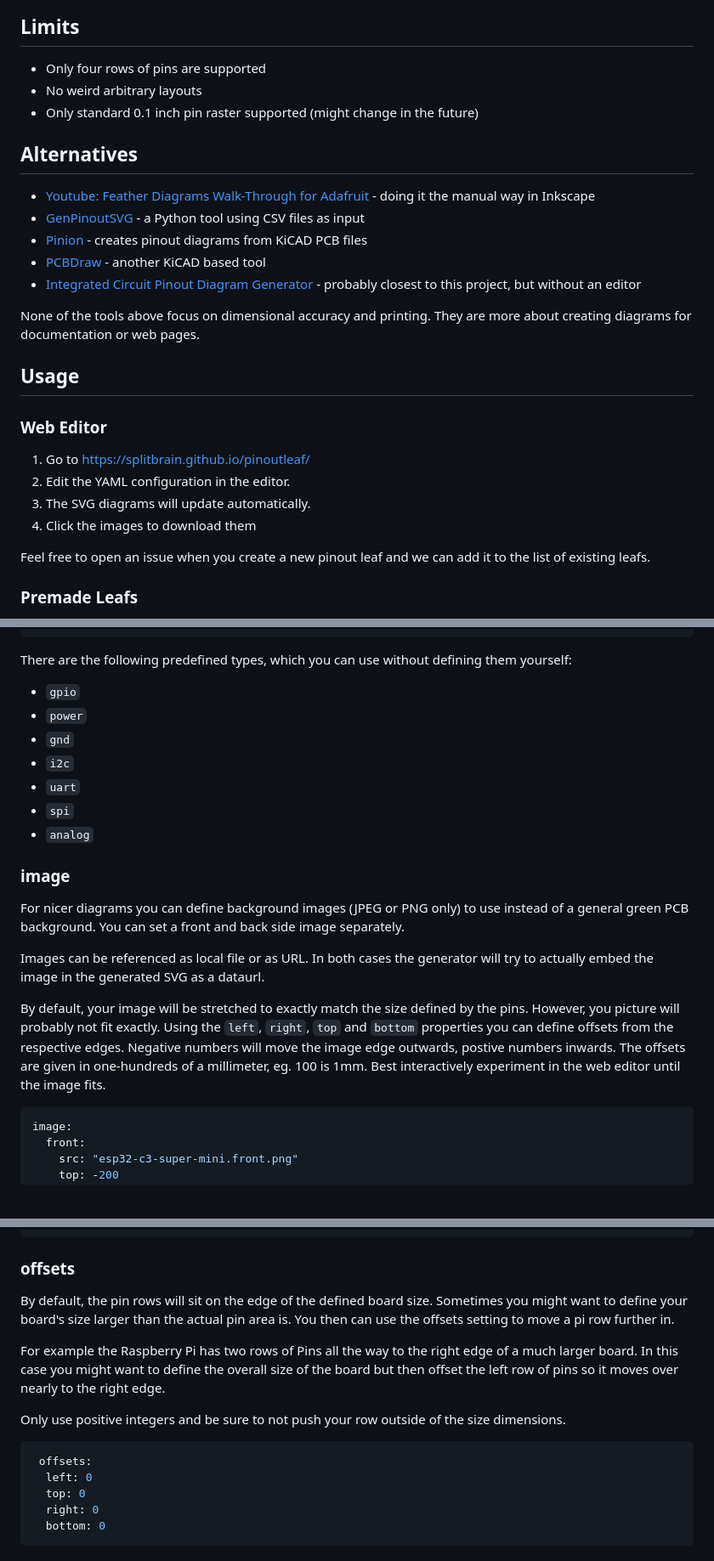
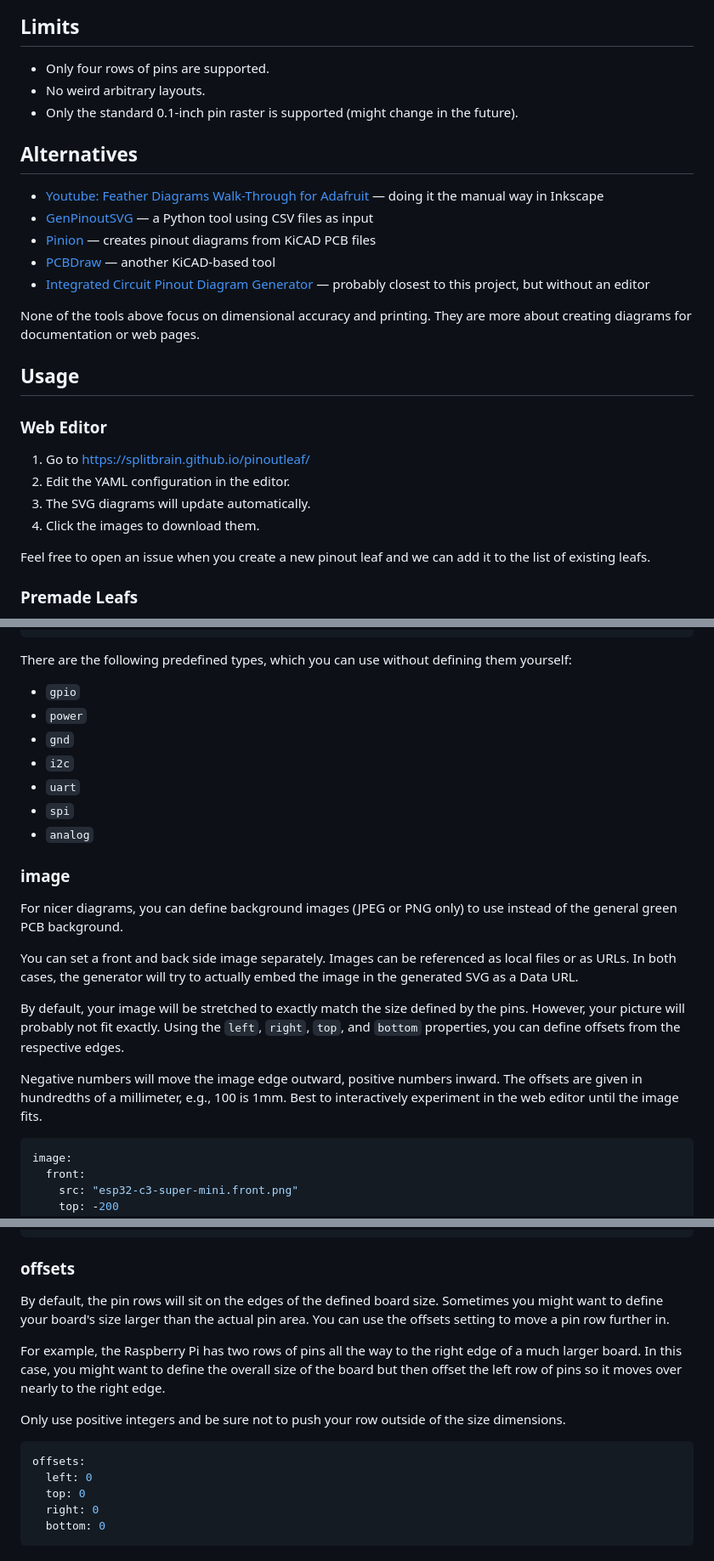
Before and after one commit to splitbrain/pinoutleaf, a Markdown page: README.md, 3 parts joined by grey strips. Shown at 85% size. Rendered like a GitHub page; blank space fills up the shorter version.

````diff
--- a/README.md
+++ b/README.md
@@ -34,17 +36,17 @@ The pins can be described by a simple YAML based description and the tool automa
 
 ## Limits
 
-* Only four rows of pins are supported
-* No weird arbitrary layouts
-* Only standard 0.1 inch pin raster supported (might change in the future)
+  * Only four rows of pins are supported.
+  * No weird arbitrary layouts.
+  * Only the standard 0.1-inch pin raster is supported (might change in the future).
 
 ## Alternatives
 
-* [Youtube: Feather Diagrams Walk-Through for Adafruit](https://www.youtube.com/watch?v=ndVs1UvK6AE) - doing it the manual way in Inkscape
-* [GenPinoutSVG](https://github.com/stevenj/GenPinoutSVG) - a Python tool using CSV files as input
-* [Pinion](https://yaqwsx.github.io/Pinion/) - creates pinout diagrams from KiCAD PCB files
-* [PCBDraw](https://github.com/yaqwsx/PcbDraw) - another KiCAD based tool
-* [Integrated Circuit Pinout Diagram Generator](https://github.com/cmfcmf/ic-pinout-diagram-generator) - probably closest to this project, but without an editor
+- [Youtube: Feather Diagrams Walk-Through for Adafruit](https://www.youtube.com/watch?v=ndVs1UvK6AE) — doing it the manual way in Inkscape
+- [GenPinoutSVG](https://github.com/stevenj/GenPinoutSVG) — a Python tool using CSV files as input
+- [Pinion](https://yaqwsx.github.io/Pinion/) — creates pinout diagrams from KiCAD PCB files
+- [PCBDraw](https://github.com/yaqwsx/PcbDraw) — another KiCAD-based tool
+- [Integrated Circuit Pinout Diagram Generator](https://github.com/cmfcmf/ic-pinout-diagram-generator) — probably closest to this project, but without an editor
 
 None of the tools above focus on dimensional accuracy and printing. They are more about creating diagrams for documentation or web pages.
 
@@ -55,7 +57,7 @@ None of the tools above focus on dimensional accuracy and printing. They are mor
 1. Go to https://splitbrain.github.io/pinoutleaf/
 2. Edit the YAML configuration in the editor.
 3. The SVG diagrams will update automatically.
-4. Click the images to download them
+4. Click the images to download them.
 
 Feel free to open an issue when you create a new pinout leaf and we can add it to the list of existing leafs.
 
@@ -145,21 +151,23 @@ Types define the background, text color and legend label for a set of pins. Simp
 
 There are the following predefined types, which you can use without defining them yourself:
 
-* `gpio`
-* `power`
-* `gnd`
-* `i2c`
-* `uart`
-* `spi`
-* `analog`
+- `gpio`
+- `power`
+- `gnd`
+- `i2c`
+- `uart`
+- `spi`
+- `analog`
 
 ### image
 
-For nicer diagrams you can define background images (JPEG or PNG only) to use instead of a general green PCB background. You can set a front and back side image separately.
+For nicer diagrams, you can define background images (JPEG or PNG only) to use instead of the general green PCB background.
 
-Images can be referenced as local file or as URL. In both cases the generator will try to actually embed the image in the generated SVG as a dataurl.
+You can set a front and back side image separately. Images can be referenced as local files or as URLs. In both cases, the generator will try to actually embed the image in the generated SVG as a Data URL.
 
-By default, your image will be stretched to exactly match the size defined by the pins. However, you picture will probably not fit exactly. Using the `left`, `right`, `top` and `bottom` properties you can define offsets from the respective edges. Negative numbers will move the image edge outwards, postive numbers inwards. The offsets are given in one-hundreds of a millimeter, eg. 100 is 1mm. Best interactively experiment in the web editor until the image fits.
+By default, your image will be stretched to exactly match the size defined by the pins. However, your picture will probably not fit exactly. Using the `left`, `right`, `top`, and `bottom` properties, you can define offsets from the respective edges.
+
+Negative numbers will move the image edge outward, positive numbers inward. The offsets are given in hundredths of a millimeter, e.g., 100 is 1mm. Best to interactively experiment in the web editor until the image fits.
 
 ```yaml
 image:
@@ -179,14 +187,14 @@ image:
 
 ### offsets
 
-By default, the pin rows will sit on the edge of the defined board size. Sometimes you might want to define your board's size larger than the actual pin area is. You then can use the offsets setting to move a pi row further in.
+By default, the pin rows will sit on the edges of the defined board size. Sometimes you might want to define your board's size larger than the actual pin area. You can use the offsets setting to move a pin row further in.
 
-For example the Raspberry Pi has two rows of Pins all the way to the right edge of a much larger board. In this case you might want to define the overall size of the board but then offset the left row of pins so it moves over nearly to the right edge.
+For example, the Raspberry Pi has two rows of pins all the way to the right edge of a much larger board. In this case, you might want to define the overall size of the board but then offset the left row of pins so it moves over nearly to the right edge.
 
-Only use positive integers and be sure to not push your row outside of the size dimensions.
+Only use positive integers and be sure not to push your row outside of the size dimensions.
 
 ```yaml
- offsets:
+offsets:
   left: 0
   top: 0
   right: 0
````
Also changed, not shown: other parts of README.md (+32 -26 lines).
